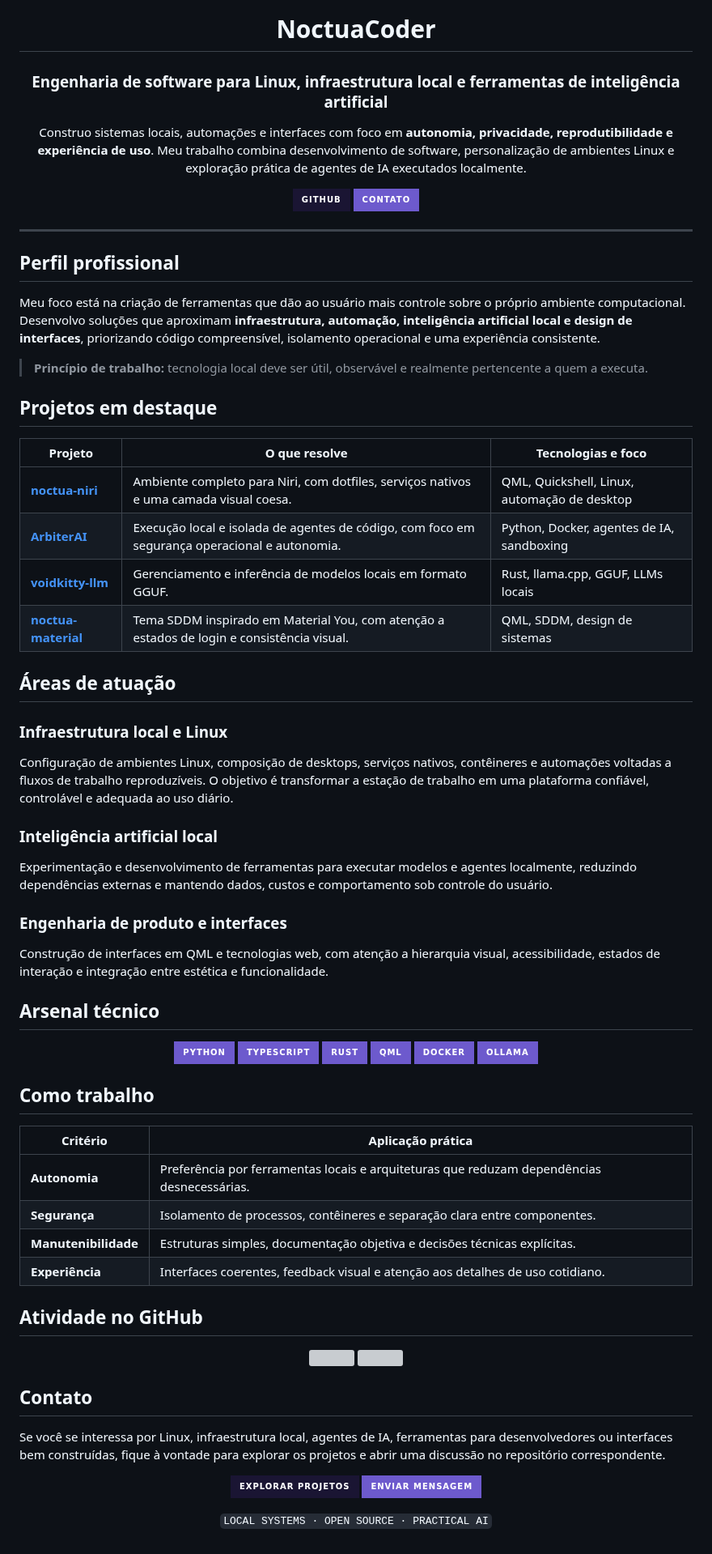
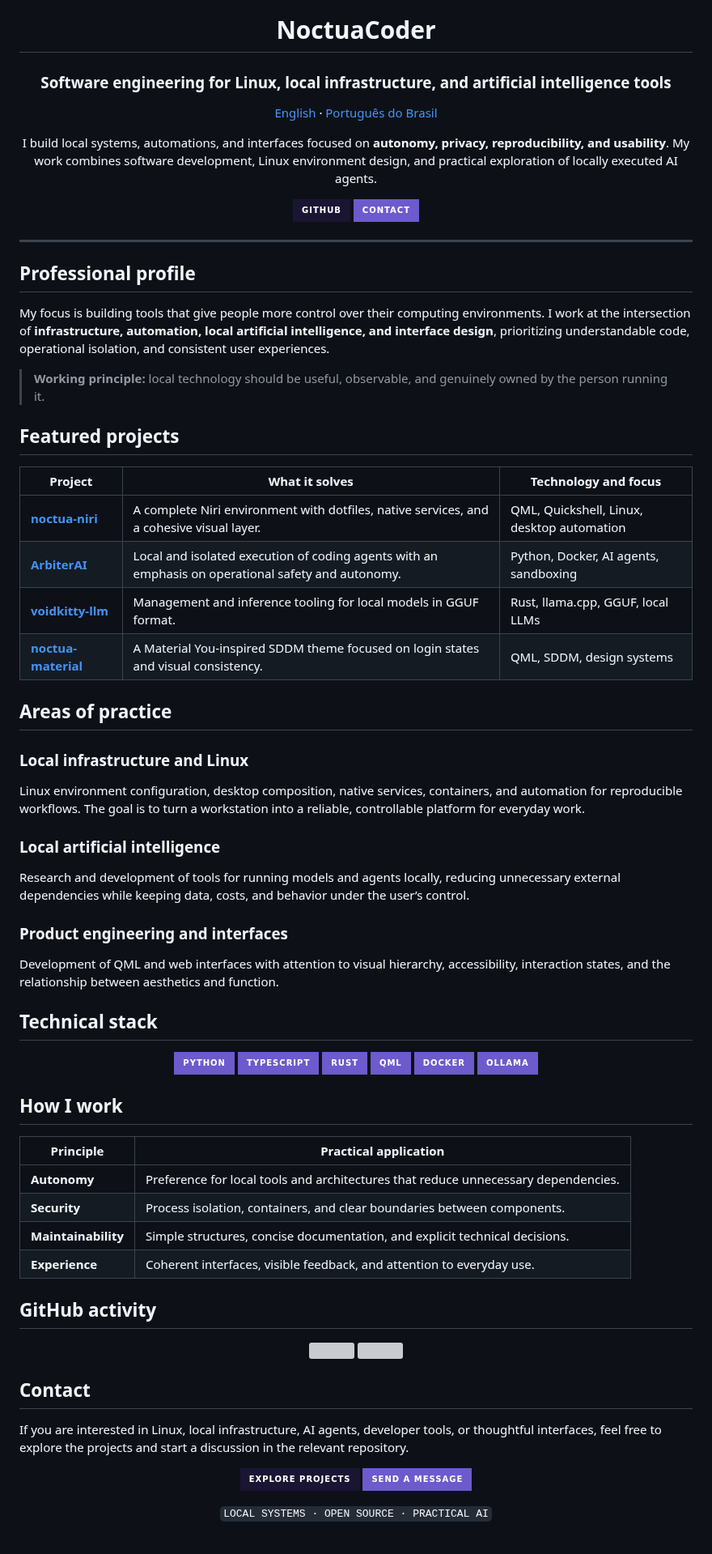
Before and after one commit to NoctuaCoder/NoctuaCoder, a Markdown page: README.md, the part around the change. Shown at 81% size. GitHub-like rendering; badges without logos; grey boxes are pictures that could not be loaded.

Commit message:
Add bilingual profile README

```diff
--- a/README.md
+++ b/README.md
@@ -4,47 +4,49 @@
 
 # NoctuaCoder
 
-### Engenharia de software para Linux, infraestrutura local e ferramentas de inteligência artificial
+### Software engineering for Linux, local infrastructure, and artificial intelligence tools
 
-Construo sistemas locais, automações e interfaces com foco em **autonomia, privacidade, reprodutibilidade e experiência de uso**. Meu trabalho combina desenvolvimento de software, personalização de ambientes Linux e exploração prática de agentes de IA executados localmente.
+[English](./README.md) · [Português do Brasil](./README.pt-BR.md)
+
+I build local systems, automations, and interfaces focused on **autonomy, privacy, reproducibility, and usability**. My work combines software development, Linux environment design, and practical exploration of locally executed AI agents.
 
 [![GitHub](https://img.shields.io/badge/GitHub-1A1533?style=for-the-badge&logo=github&logoColor=F6E7B2)](https://github.com/NoctuaCoder)
-[![Email](https://img.shields.io/badge/Contato-6D5ACD?style=for-the-badge&logo=gmail&logoColor=F6E7B2)](mailto:38922657+NoctuaCoder@users.noreply.github.com)
+[![Contact](https://img.shields.io/badge/Contact-6D5ACD?style=for-the-badge&logo=gmail&logoColor=F6E7B2)](mailto:38922657+NoctuaCoder@users.noreply.github.com)
 
 </div>
 
 ---
 
-## Perfil profissional
+## Professional profile
 
-Meu foco está na criação de ferramentas que dão ao usuário mais controle sobre o próprio ambiente computacional. Desenvolvo soluções que aproximam **infraestrutura, automação, inteligência artificial local e design de interfaces**, priorizando código compreensível, isolamento operacional e uma experiência consistente.
+My focus is building tools that give people more control over their computing environments. I work at the intersection of **infrastructure, automation, local artificial intelligence, and interface design**, prioritizing understandable code, operational isolation, and consistent user experiences.
 
-> **Princípio de trabalho:** tecnologia local deve ser útil, observável e realmente pertencente a quem a executa.
+> **Working principle:** local technology should be useful, observable, and genuinely owned by the person running it.
 
-## Projetos em destaque
+## Featured projects
 
-| Projeto | O que resolve | Tecnologias e foco |
+| Project | What it solves | Technology and focus |
 |---|---|---|
-| [**noctua-niri**](https://github.com/NoctuaCoder/noctua-niri) | Ambiente completo para Niri, com dotfiles, serviços nativos e uma camada visual coesa. | QML, Quickshell, Linux, automação de desktop |
-| [**ArbiterAI**](https://github.com/NoctuaCoder/ArbiterAI) | Execução local e isolada de agentes de código, com foco em segurança operacional e autonomia. | Python, Docker, agentes de IA, sandboxing |
-| [**voidkitty-llm**](https://github.com/NoctuaCoder/voidkitty-llm) | Gerenciamento e inferência de modelos locais em formato GGUF. | Rust, llama.cpp, GGUF, LLMs locais |
-| [**noctua-material**](https://github.com/NoctuaCoder/noctua-material) | Tema SDDM inspirado em Material You, com atenção a estados de login e consistência visual. | QML, SDDM, design de sistemas |
+| [**noctua-niri**](https://github.com/NoctuaCoder/noctua-niri) | A complete Niri environment with dotfiles, native services, and a cohesive visual layer. | QML, Quickshell, Linux, desktop automation |
+| [**ArbiterAI**](https://github.com/NoctuaCoder/ArbiterAI) | Local and isolated execution of coding agents with an emphasis on operational safety and autonomy. | Python, Docker, AI agents, sandboxing |
+| [**voidkitty-llm**](https://github.com/NoctuaCoder/voidkitty-llm) | Management and inference tooling for local models in GGUF format. | Rust, llama.cpp, GGUF, local LLMs |
+| [**noctua-material**](https://github.com/NoctuaCoder/noctua-material) | A Material You-inspired SDDM theme focused on login states and visual consistency. | QML, SDDM, design systems |
 
-## Áreas de atuação
+## Areas of practice
 
-### Infraestrutura local e Linux
+### Local infrastructure and Linux
 
-Configuração de ambientes Linux, composição de desktops, serviços nativos, contêineres e automações voltadas a fluxos de trabalho reproduzíveis. O objetivo é transformar a estação de trabalho em uma plataforma confiável, controlável e adequada ao uso diário.
+Linux environment configuration, desktop composition, native services, containers, and automation for reproducible workflows. The goal is to turn a workstation into a reliable, controllable platform for everyday work.
 
-### Inteligência artificial local
+### Local artificial intelligence
 
-Experimentação e desenvolvimento de ferramentas para executar modelos e agentes localmente, reduzindo dependências externas e mantendo dados, custos e comportamento sob controle do usuário.
+Research and development of tools for running models and agents locally, reducing unnecessary external dependencies while keeping data, costs, and behavior under the user’s control.
 
-### Engenharia de produto e interfaces
+### Product engineering and interfaces
 
-Construção de interfaces em QML e tecnologias web, com atenção a hierarquia visual, acessibilidade, estados de interação e integração entre estética e funcionalidade.
+Development of QML and web interfaces with attention to visual hierarchy, accessibility, interaction states, and the relationship between aesthetics and function.
 
-## Arsenal técnico
+## Technical stack
 
 <div align="center">
 
@@ -57,16 +59,16 @@ Construção de interfaces em QML e tecnologias web, com atenção a hierarquia
 
 </div>
 
-## Como trabalho
+## How I work
 
-| Critério | Aplicação prática |
+| Principle | Practical application |
 |---|---|
-| **Autonomia** | Preferência por ferramentas locais e arquiteturas que reduzam dependências desnecessárias. |
-| **Segurança** | Isolamento de processos, contêineres e separação clara entre componentes. |
-| **Manutenibilidade** | Estruturas simples, documentação objetiva e decisões técnicas explícitas. |
-| **Experiência** | Interfaces coerentes, feedback visual e atenção aos detalhes de uso cotidiano. |
+| **Autonomy** | Preference for local tools and architectures that reduce unnecessary dependencies. |
+| **Security** | Process isolation, containers, and clear boundaries between components. |
+| **Maintainability** | Simple structures, concise documentation, and explicit technical decisions. |
+| **Experience** | Coherent interfaces, visible feedback, and attention to everyday use. |
 
-## Atividade no GitHub
+## GitHub activity
 
 <div align="center">
 
@@ -75,14 +77,14 @@ Construção de interfaces em QML e tecnologias web, com atenção a hierarquia
 
 </div>
 
-## Contato
+## Contact
 
-Se você se interessa por Linux, infraestrutura local, agentes de IA, ferramentas para desenvolvedores ou interfaces bem construídas, fique à vontade para explorar os projetos e abrir uma discussão no repositório correspondente.
+If you are interested in Linux, local infrastructure, AI agents, developer tools, or thoughtful interfaces, feel free to explore the projects and start a discussion in the relevant repository.
 
 <div align="center">
 
-[![GitHub](https://img.shields.io/badge/Explorar_projetos-1A1533?style=for-the-badge&logo=github&logoColor=F6E7B2)](https://github.com/NoctuaCoder)
-[![Email](https://img.shields.io/badge/Enviar_mensagem-6D5ACD?style=for-the-badge&logo=gmail&logoColor=F6E7B2)](mailto:38922657+NoctuaCoder@users.noreply.github.com)
+[![Explore projects](https://img.shields.io/badge/Explore_projects-1A1533?style=for-the-badge&logo=github&logoColor=F6E7B2)](https://github.com/NoctuaCoder)
+[![Send a message](https://img.shields.io/badge/Send_a_message-6D5ACD?style=for-the-badge&logo=gmail&logoColor=F6E7B2)](mailto:38922657+NoctuaCoder@users.noreply.github.com)
 
 `LOCAL SYSTEMS · OPEN SOURCE · PRACTICAL AI`
 
```
Also changed, not shown: README.pt-BR.md (added, +91 -0 lines).
